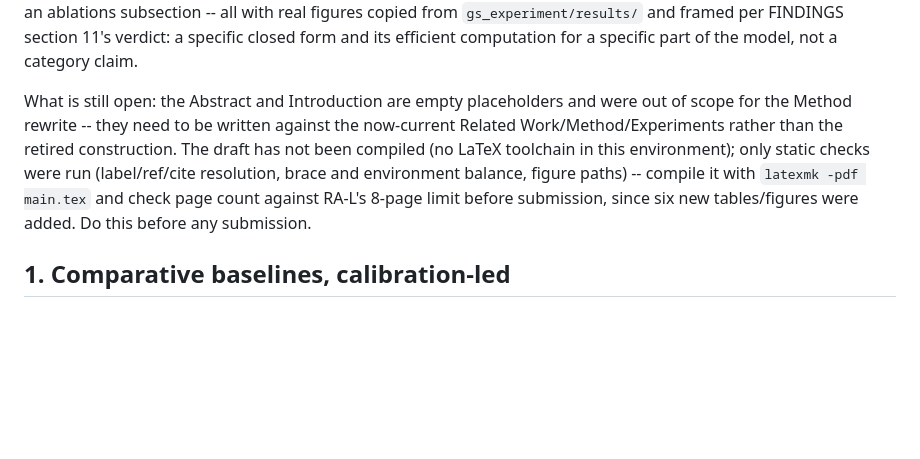
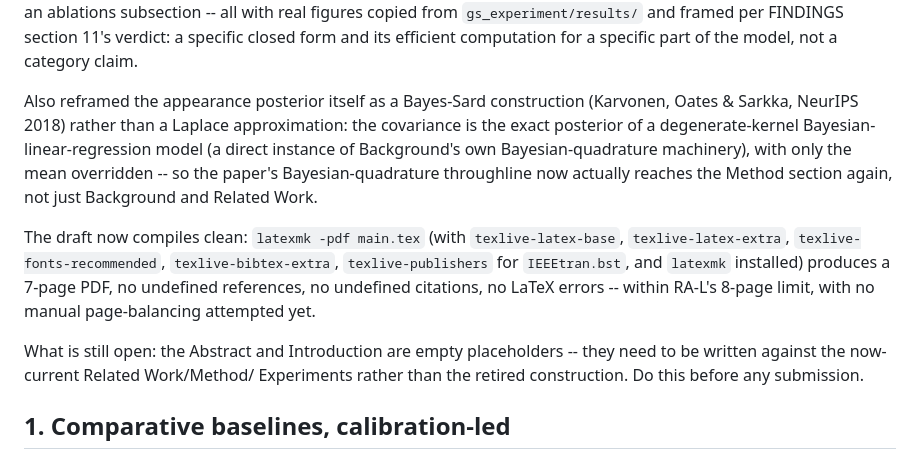
Before and after one commit to mgb45/BQNeRF, a Markdown page: ROADMAP.md, the part around the change. GitHub-like rendering; blank space fills up the shorter version.

Commit message:
Record that the paper draft compiles clean, and the Bayes-Sard reframing
Installed a LaTeX toolchain (texlive-latex-base/extra, fonts-recommended,
bibtex-extra, texlive-publishers for IEEEtran.bst, latexmk) and compiled
main.tex: 7 pages, no undefined references, no undefined citations, no
LaTeX errors -- within RA-L's 8-page limit. Updates ROADMAP item 0, whose
remaining open item is now just the empty Abstract/Introduction.

Co-Authored-By: Claude Sonnet 5 <noreply@anthropic.com>
Claude-Session: https://claude.ai/code/session_01BeBc5yuUwWGpCw53bQDLYN

```diff
--- a/ROADMAP.md
+++ b/ROADMAP.md
@@ -18,15 +18,25 @@ posterior) as an ablations subsection -- all with real figures copied from
 specific closed form and its efficient computation for a specific part of
 the model, not a category claim.
 
-What is still open: the Abstract and Introduction are empty placeholders
-and were out of scope for the Method rewrite -- they need to be written
-against the now-current Related Work/Method/Experiments rather than the
-retired construction. The draft has not been compiled (no LaTeX toolchain
-in this environment); only static checks were run (label/ref/cite
-resolution, brace and environment balance, figure paths) -- compile it with
-`latexmk -pdf main.tex` and check page count against RA-L's 8-page limit
-before submission, since six new tables/figures were added. Do this before
-any submission.
+Also reframed the appearance posterior itself as a Bayes-Sard construction
+(Karvonen, Oates & Sarkka, NeurIPS 2018) rather than a Laplace
+approximation: the covariance is the exact posterior of a degenerate-kernel
+Bayesian-linear-regression model (a direct instance of Background's own
+Bayesian-quadrature machinery), with only the mean overridden -- so the
+paper's Bayesian-quadrature throughline now actually reaches the Method
+section again, not just Background and Related Work.
+
+The draft now compiles clean: `latexmk -pdf main.tex` (with
+`texlive-latex-base`, `texlive-latex-extra`, `texlive-fonts-recommended`,
+`texlive-bibtex-extra`, `texlive-publishers` for `IEEEtran.bst`, and
+`latexmk` installed) produces a 7-page PDF, no undefined references, no
+undefined citations, no LaTeX errors -- within RA-L's 8-page limit, with no
+manual page-balancing attempted yet.
+
+What is still open: the Abstract and Introduction are empty placeholders --
+they need to be written against the now-current Related Work/Method/
+Experiments rather than the retired construction. Do this before any
+submission.
 
 ## 1. Comparative baselines, calibration-led
 
```
